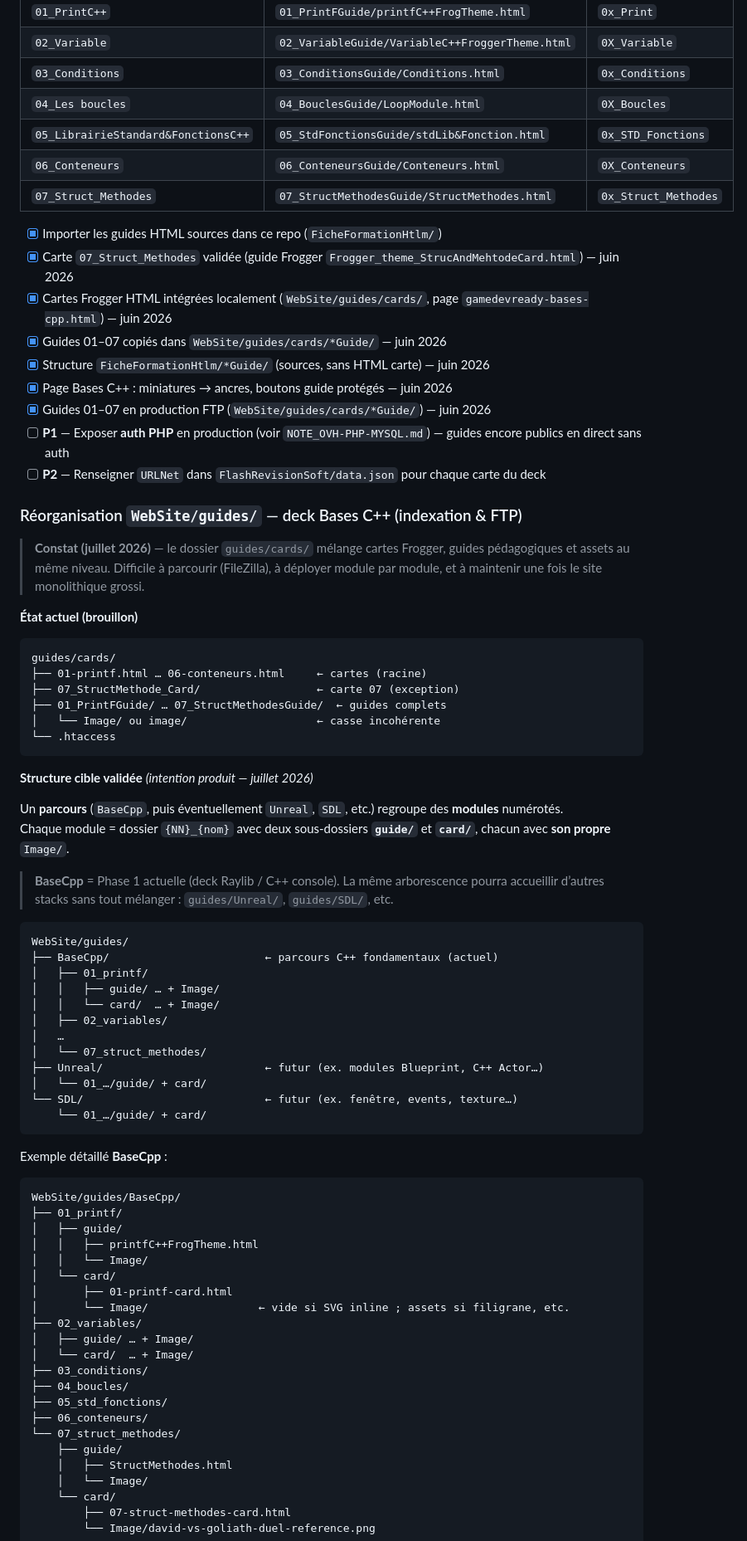
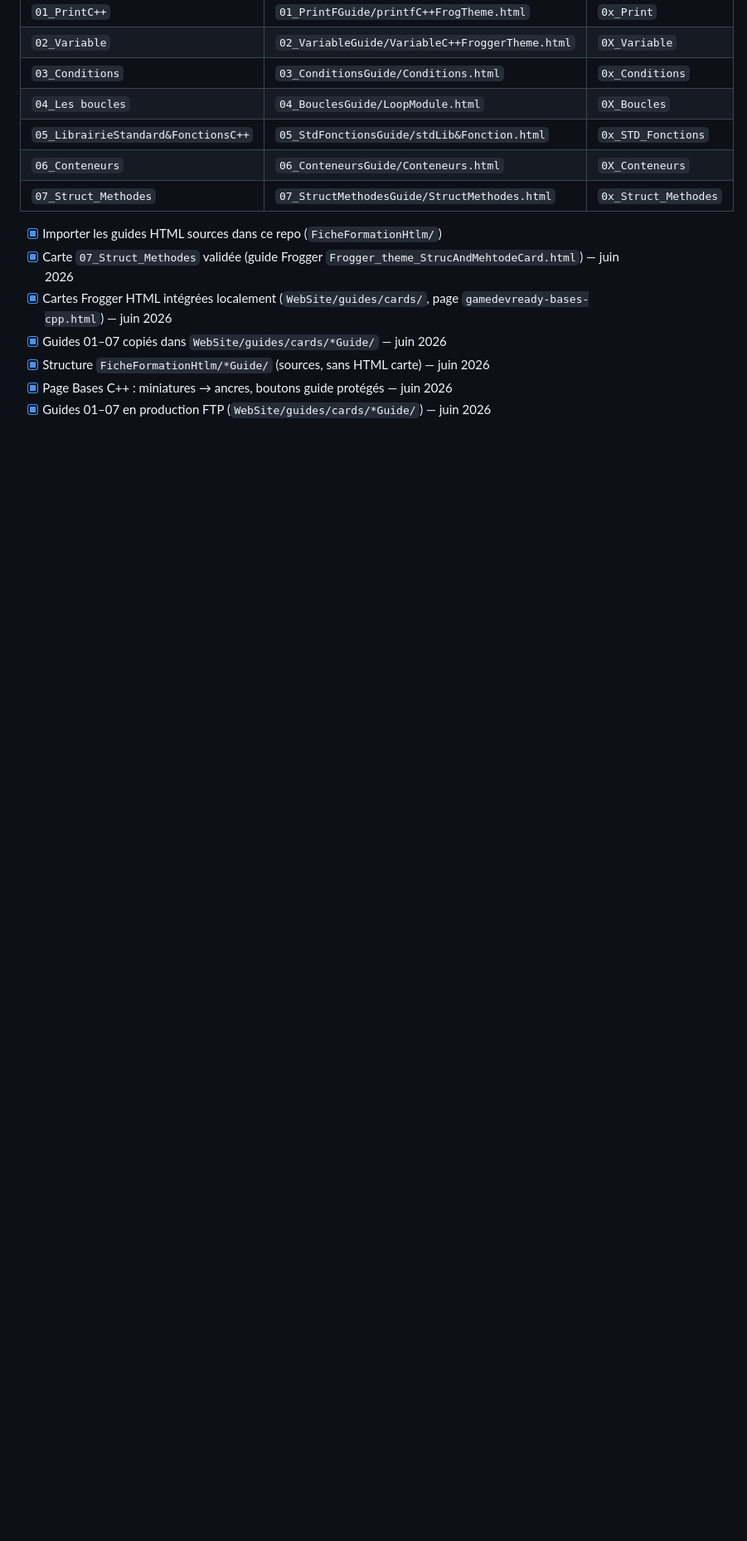
Before and after one commit to madhackademie/madhackademyWebSite, a Markdown page: TODO.md, the part around one of its changes. Shown at 83% size. GitHub-like rendering; blank space fills up the shorter version.

Commit message:
changement de priorité todo

````diff
--- a/TODO.md
+++ b/TODO.md
@@ -114,70 +201,3 @@ Tâches utiles mais non bloquantes — à traiter après les priorités.
 - [x] Structure `FicheFormationHtlm/*Guide/` (sources, sans HTML carte) — juin 2026
 - [x] Page Bases C++ : miniatures → ancres, boutons guide protégés — juin 2026
 - [x] Guides 01–07 en production FTP (`WebSite/guides/cards/*Guide/`) — juin 2026
-- [ ] **P1** — Exposer **auth PHP** en production (voir `NOTE_OVH-PHP-MYSQL.md`) — guides encore publics en direct sans auth
-- [ ] **P2** — Renseigner `URLNet` dans `FlashRevisionSoft/data.json` pour chaque carte du deck
-
-### Réorganisation `WebSite/guides/` — deck Bases C++ (indexation & FTP)
-
-> **Constat (juillet 2026)** — le dossier `guides/cards/` mélange cartes Frogger, guides pédagogiques et assets au même niveau. Difficile à parcourir (FileZilla), à déployer module par module, et à maintenir une fois le site monolithique grossi.
-
-**État actuel (brouillon)**
-
-```
-guides/cards/
-├── 01-printf.html … 06-conteneurs.html     ← cartes (racine)
-├── 07_StructMethode_Card/                  ← carte 07 (exception)
-├── 01_PrintFGuide/ … 07_StructMethodesGuide/  ← guides complets
-│   └── Image/ ou image/                    ← casse incohérente
-└── .htaccess
-```
-
-**Structure cible validée** *(intention produit — juillet 2026)*
-
-Un **parcours** (`BaseCpp`, puis éventuellement `Unreal`, `SDL`, etc.) regroupe des **modules** numérotés.
-Chaque module = dossier `{NN}_{nom}` avec deux sous-dossiers **`guide/`** et **`card/`**, chacun avec **son propre** `Image/`.
-
-> **BaseCpp** = Phase 1 actuelle (deck Raylib / C++ console). La même arborescence pourra accueillir d’autres stacks sans tout mélanger : `guides/Unreal/`, `guides/SDL/`, etc.
-
-```
-WebSite/guides/
-├── BaseCpp/                        ← parcours C++ fondamentaux (actuel)
-│   ├── 01_printf/
-│   │   ├── guide/ … + Image/
-│   │   └── card/  … + Image/
-│   ├── 02_variables/
-│   …
-│   └── 07_struct_methodes/
-├── Unreal/                         ← futur (ex. modules Blueprint, C++ Actor…)
-│   └── 01_…/guide/ + card/
-└── SDL/                            ← futur (ex. fenêtre, events, texture…)
-    └── 01_…/guide/ + card/
-```
-
-Exemple détaillé **BaseCpp** :
-
-```
-WebSite/guides/BaseCpp/
-├── 01_printf/
-│   ├── guide/
-│   │   ├── printfC++FrogTheme.html
-│   │   └── Image/
-│   └── card/
-│       ├── 01-printf-card.html
-│       └── Image/                 ← vide si SVG inline ; assets si filigrane, etc.
-├── 02_variables/
-│   ├── guide/ … + Image/
-│   └── card/  … + Image/
-├── 03_conditions/
-├── 04_boucles/
-├── 05_std_fonctions/
-├── 06_conteneurs/
-└── 07_struct_methodes/
-    ├── guide/
-    │   ├── StructMethodes.html
-    │   └── Image/
-    └── card/
-        ├── 07-struct-methodes-card.html
-        └── Image/david-vs-goliath-duel-reference.png
-```
-
````
Also changed, not shown: other parts of TODO.md (+101 -54 lines).
